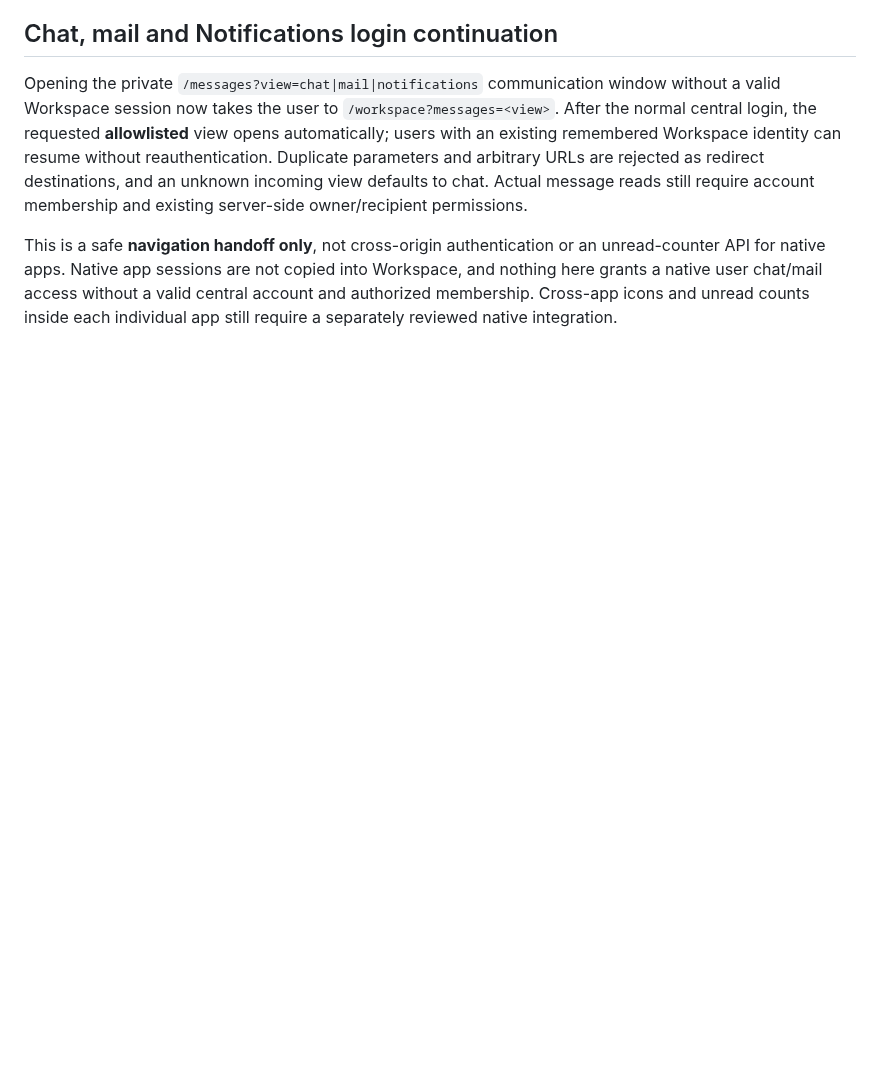
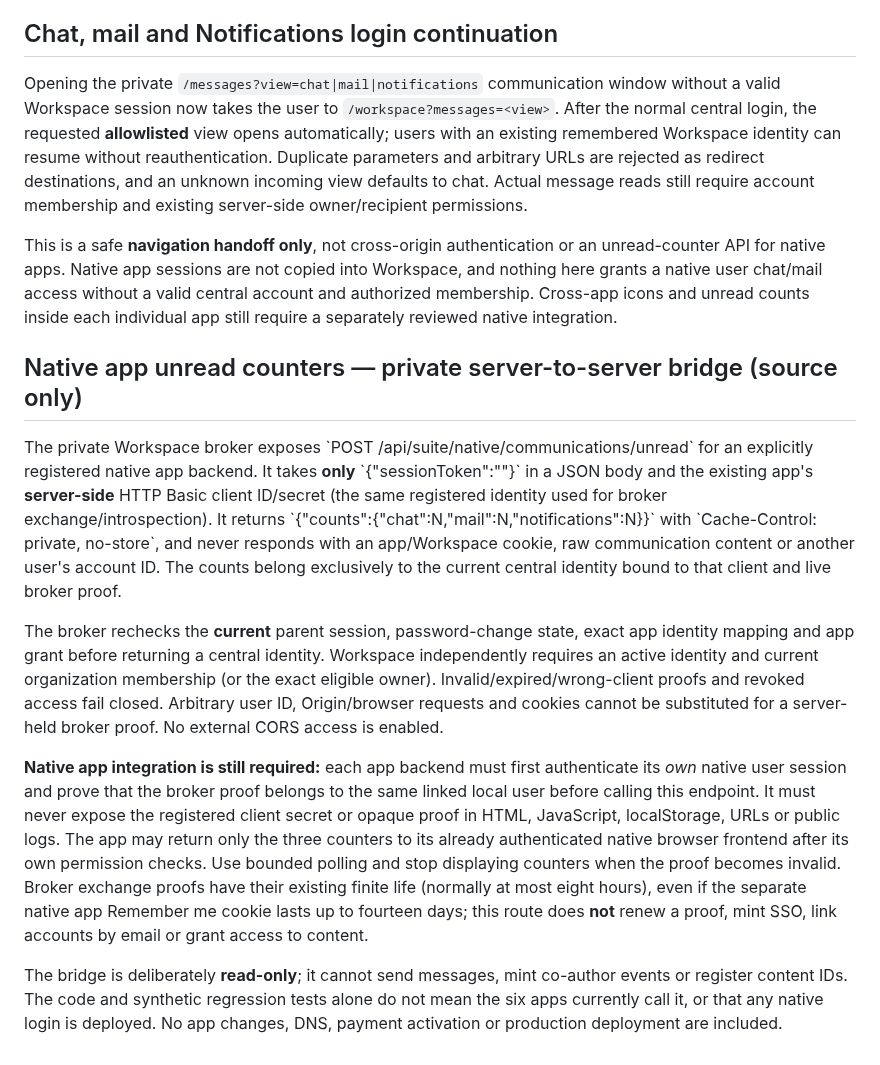
Before and after one commit to dennisbsj/DuckBio-site, a Markdown page: workspace-server/ORGANISATIONS.md, the part around the change. Drawn GitHub-style; blank space fills up the shorter version.

Commit message:
Document secure native server-to-server unread bridge and integration limits

```diff
--- a/workspace-server/ORGANISATIONS.md
+++ b/workspace-server/ORGANISATIONS.md
@@ -281,3 +281,14 @@ The private gateway still checks current Workspace organization/app access and a
 Opening the private `/messages?view=chat|mail|notifications` communication window without a valid Workspace session now takes the user to `/workspace?messages=<view>`. After the normal central login, the requested **allowlisted** view opens automatically; users with an existing remembered Workspace identity can resume without reauthentication. Duplicate parameters and arbitrary URLs are rejected as redirect destinations, and an unknown incoming view defaults to chat. Actual message reads still require account membership and existing server-side owner/recipient permissions.
 
 This is a safe **navigation handoff only**, not cross-origin authentication or an unread-counter API for native apps. Native app sessions are not copied into Workspace, and nothing here grants a native user chat/mail access without a valid central account and authorized membership. Cross-app icons and unread counts inside each individual app still require a separately reviewed native integration.
+
+
+## Native app unread counters — private server-to-server bridge (source only)
+
+The private Workspace broker exposes \`POST /api/suite/native/communications/unread\` for an explicitly registered native app backend. It takes **only** \`{"sessionToken":"<opaque broker proof>"}\` in a JSON body and the existing app's **server-side** HTTP Basic client ID/secret (the same registered identity used for broker exchange/introspection). It returns \`{"counts":{"chat":N,"mail":N,"notifications":N}}\` with \`Cache-Control: private, no-store\`, and never responds with an app/Workspace cookie, raw communication content or another user's account ID. The counts belong exclusively to the current central identity bound to that client and live broker proof.
+
+The broker rechecks the **current** parent session, password-change state, exact app identity mapping and app grant before returning a central identity. Workspace independently requires an active identity and current organization membership (or the exact eligible owner). Invalid/expired/wrong-client proofs and revoked access fail closed. Arbitrary user ID, Origin/browser requests and cookies cannot be substituted for a server-held broker proof. No external CORS access is enabled.
+
+**Native app integration is still required:** each app backend must first authenticate its *own* native user session and prove that the broker proof belongs to the same linked local user before calling this endpoint. It must never expose the registered client secret or opaque proof in HTML, JavaScript, localStorage, URLs or public logs. The app may return only the three counters to its already authenticated native browser frontend after its own permission checks. Use bounded polling and stop displaying counters when the proof becomes invalid. Broker exchange proofs have their existing finite life (normally at most eight hours), even if the separate native app Remember me cookie lasts up to fourteen days; this route does **not** renew a proof, mint SSO, link accounts by email or grant access to content.
+
+The bridge is deliberately **read-only**; it cannot send messages, mint co-author events or register content IDs. The code and synthetic regression tests alone do not mean the six apps currently call it, or that any native login is deployed. No app changes, DNS, payment activation or production deployment are included.
```
